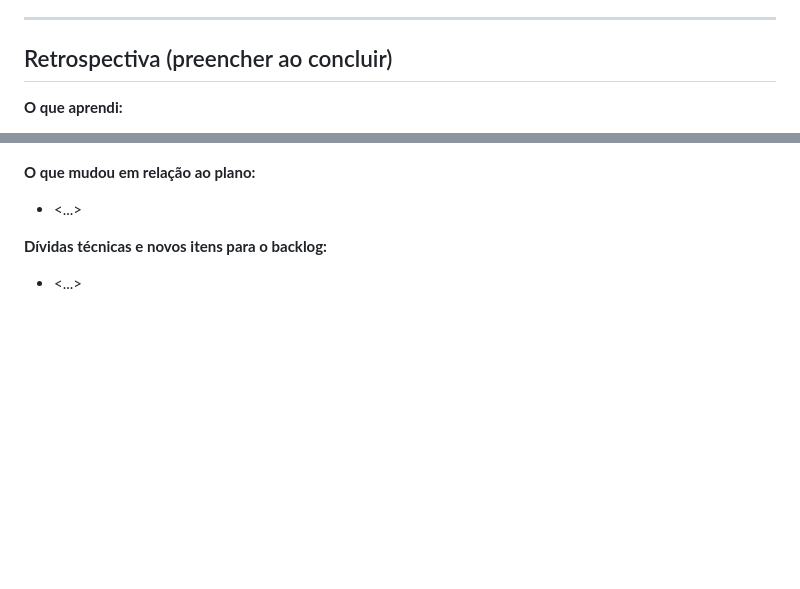
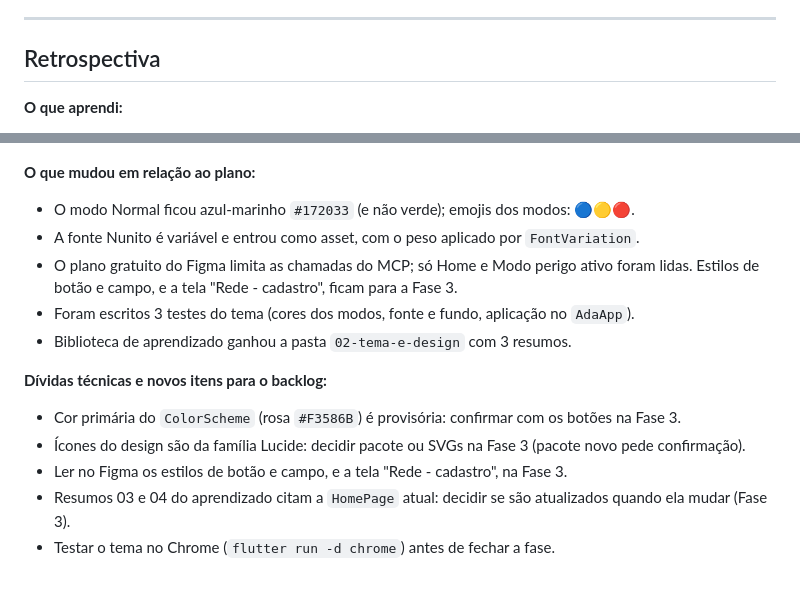
Before and after one commit to gabbiefl/ada_app, a Markdown page: docs/planejamento/fase-02-tema-design.md, 2 parts joined by grey strips. Rendered like a GitHub page; blank space fills up the shorter version.

Commit message:
docs: fecha a Fase 2 com retrospectiva e atualiza o backlog

```diff
--- a/docs/planejamento/fase-02-tema-design.md
+++ b/docs/planejamento/fase-02-tema-design.md
@@ -148,6 +148,6 @@ Altura de linha: normal (sem valor fixo). Pesos a embutir: **Light, Regular, Med
 
 ---
 
-## Retrospectiva (preencher ao concluir)
+## Retrospectiva
 
 **O que aprendi:**
@@ -154,7 +155,15 @@ Altura de linha: normal (sem valor fixo). Pesos a embutir: **Light, Regular, Med
 - <...>
 
 **O que mudou em relação ao plano:**
-- <...>
+- O modo Normal ficou azul-marinho `#172033` (e não verde); emojis dos modos: 🔵🟡🔴.
+- A fonte Nunito é variável e entrou como asset, com o peso aplicado por `FontVariation`.
+- O plano gratuito do Figma limita as chamadas do MCP; só Home e Modo perigo ativo foram lidas. Estilos de botão e campo, e a tela "Rede - cadastro", ficam para a Fase 3.
+- Foram escritos 3 testes do tema (cores dos modos, fonte e fundo, aplicação no `AdaApp`).
+- Biblioteca de aprendizado ganhou a pasta `02-tema-e-design` com 3 resumos.
 
 **Dívidas técnicas e novos itens para o backlog:**
-- <...>
+- Cor primária do `ColorScheme` (rosa `#F3586B`) é provisória: confirmar com os botões na Fase 3.
+- Ícones do design são da família Lucide: decidir pacote ou SVGs na Fase 3 (pacote novo pede confirmação).
+- Ler no Figma os estilos de botão e campo, e a tela "Rede - cadastro", na Fase 3.
+- Resumos 03 e 04 do aprendizado citam a `HomePage` atual: decidir se são atualizados quando ela mudar (Fase 3).
+- Testar o tema no Chrome (`flutter run -d chrome`) antes de fechar a fase.
```
Also changed, not shown: other parts of docs/planejamento/fase-02-tema-design.md (+5 -4 lines), docs/BACKLOG.md (+2 -2 lines).
